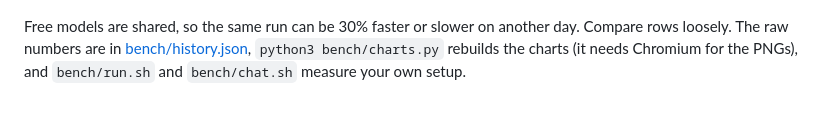
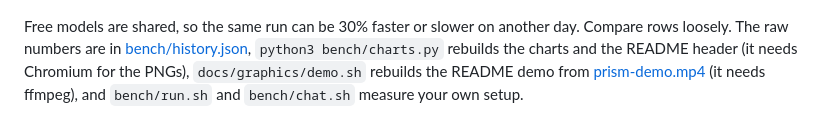
Before and after one commit to sjdsjadjajdjsa/prism, a Markdown page: docs/BENCHMARKS.md, the part around the change. Rendered like a GitHub page.

```diff
--- a/docs/BENCHMARKS.md
+++ b/docs/BENCHMARKS.md
@@ -34,4 +34,4 @@ With one model pinned (no router), Prism and Aider:
 
 <p align="center"><img src="bench-pinned.png" alt="Prism and Aider on one pinned model: seconds and passes for each task" width="820"></p>
 
-Free models are shared, so the same run can be 30% faster or slower on another day. Compare rows loosely. The raw numbers are in [bench/history.json](../bench/history.json), `python3 bench/charts.py` rebuilds the charts (it needs Chromium for the PNGs), and `bench/run.sh` and `bench/chat.sh` measure your own setup.
+Free models are shared, so the same run can be 30% faster or slower on another day. Compare rows loosely. The raw numbers are in [bench/history.json](../bench/history.json), `python3 bench/charts.py` rebuilds the charts and the README header (it needs Chromium for the PNGs), `docs/graphics/demo.sh` rebuilds the README demo from [prism-demo.mp4](prism-demo.mp4) (it needs ffmpeg), and `bench/run.sh` and `bench/chat.sh` measure your own setup.
```
Also changed, not shown: README.md (+15 -8 lines), docs/bench-summary-dark.png (added), docs/bench-summary-light.png (added), docs/hero-dark.png (added), docs/hero-light.png (added), docs/splash.png (deleted), 7 other files.
